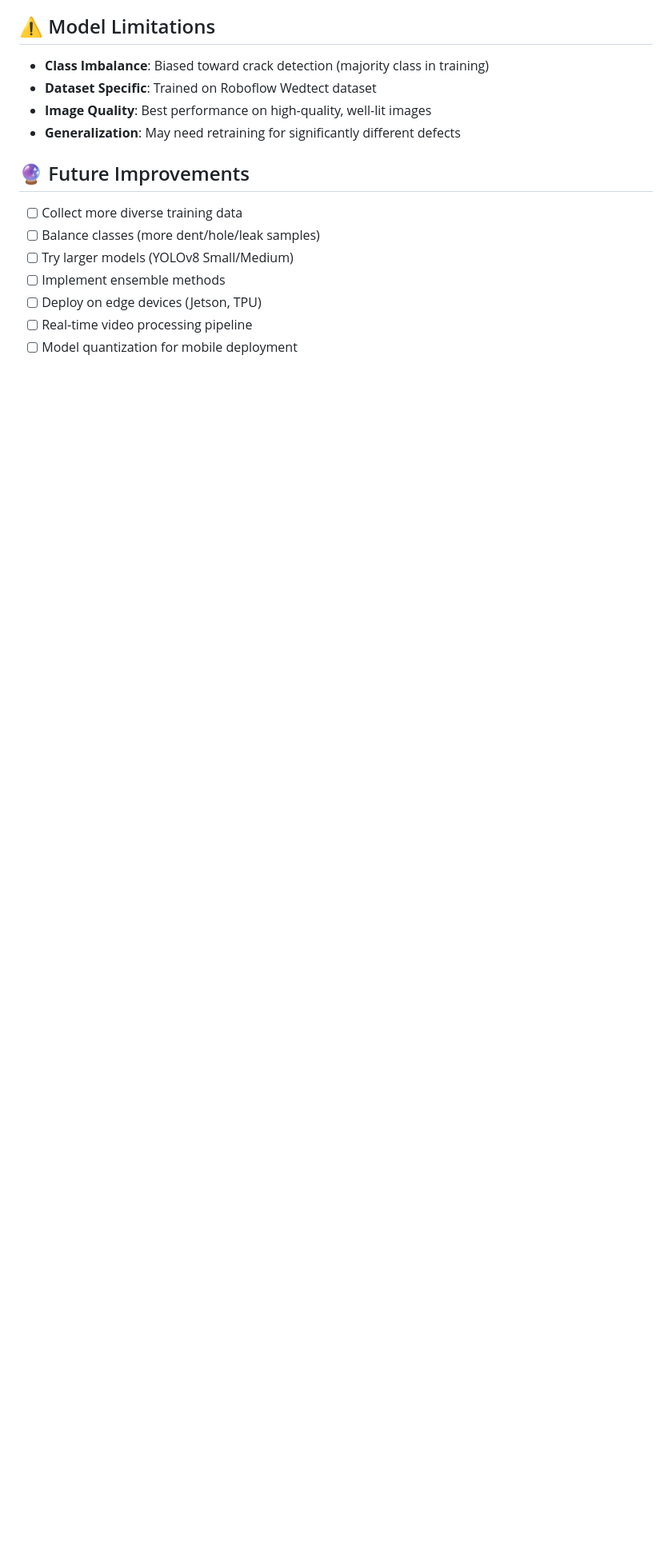
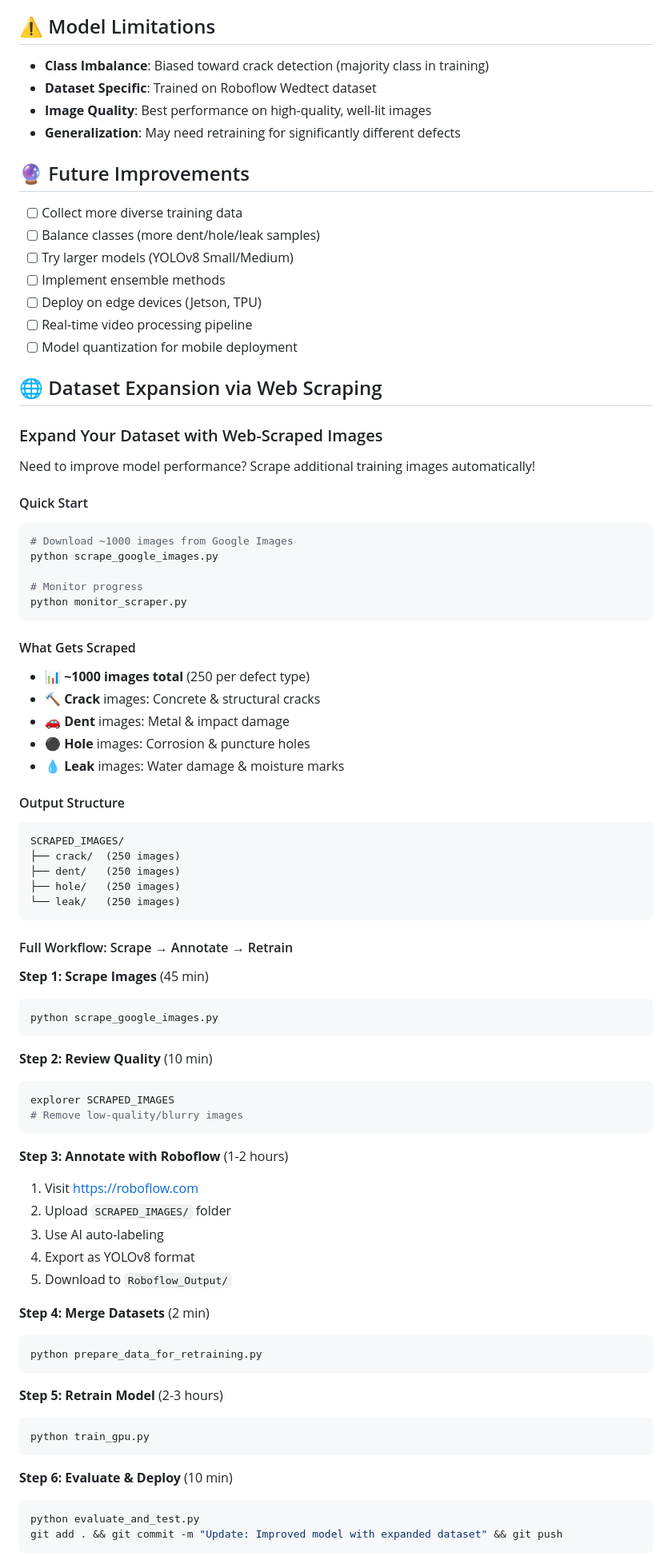
Before and after one commit to amedo007-poly/Wedtect-YOLOv8-OBB, a Markdown page: README.md, the part around the change printed below. Shown: that part at 80% size. GitHub-like rendering; blank space fills up the shorter version.

Commit message:
docs: Add web scraping section to README
- Document scrape_google_images.py usage
- Add complete workflow: scrapeannotateretrain
- Include expected performance improvements
- Link to scraping guides and documentation
- Update project status with scraping features

````diff
--- a/README.md
+++ b/README.md
@@ -456,3 +456,73 @@ pip install -r DOCUMENTATION/requirements.txt
 - [ ] Real-time video processing pipeline
 - [ ] Model quantization for mobile deployment
 
+## 🌐 Dataset Expansion via Web Scraping
+
+### Expand Your Dataset with Web-Scraped Images
+
+Need to improve model performance? Scrape additional training images automatically!
+
+#### Quick Start
+
+```bash
+# Download ~1000 images from Google Images
+python scrape_google_images.py
+
+# Monitor progress
+python monitor_scraper.py
+```
+
+#### What Gets Scraped
+
+- 📊 **~1000 images total** (250 per defect type)
+- 🔨 **Crack** images: Concrete & structural cracks
+- 🚗 **Dent** images: Metal & impact damage
+- ⚫ **Hole** images: Corrosion & puncture holes
+- 💧 **Leak** images: Water damage & moisture marks
+
+#### Output Structure
+
+```
+SCRAPED_IMAGES/
+├── crack/  (250 images)
+├── dent/   (250 images)
+├── hole/   (250 images)
+└── leak/   (250 images)
+```
+
+#### Full Workflow: Scrape → Annotate → Retrain
+
+**Step 1: Scrape Images** (45 min)
+```bash
+python scrape_google_images.py
+```
+
+**Step 2: Review Quality** (10 min)
+```bash
+explorer SCRAPED_IMAGES
+# Remove low-quality/blurry images
+```
+
+**Step 3: Annotate with Roboflow** (1-2 hours)
+1. Visit https://roboflow.com
+2. Upload `SCRAPED_IMAGES/` folder
+3. Use AI auto-labeling
+4. Export as YOLOv8 format
+5. Download to `Roboflow_Output/`
+
+**Step 4: Merge Datasets** (2 min)
+```bash
+python prepare_data_for_retraining.py
+```
+
+**Step 5: Retrain Model** (2-3 hours)
+```bash
+python train_gpu.py
+```
+
+**Step 6: Evaluate & Deploy** (10 min)
+```bash
+python evaluate_and_test.py
+git add . && git commit -m "Update: Improved model with expanded dataset" && git push
+```
+
````
Also changed, not shown: other parts of README.md (+32 -2 lines).
